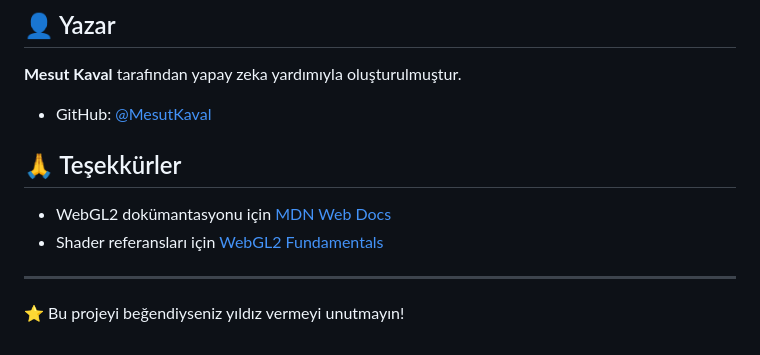
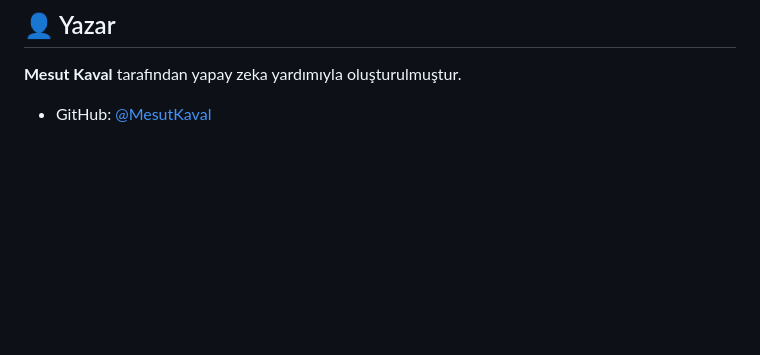
Before and after one commit to MesutKaval/olasiliksal-yercekimi, a Markdown page: README.md, the part around the change. Drawn GitHub-style; blank space fills up the shorter version.

Commit message:
Teşekkürler bölümü ve yıldız hatırlatması kaldırıldı

```diff
--- a/README.md
+++ b/README.md
@@ -200,12 +200,3 @@ if (y >= canvas.height) y = canvas.height - 1;
 
 **Mesut Kaval** tarafından yapay zeka yardımıyla oluşturulmuştur.
 - GitHub: [@MesutKaval](https://github.com/MesutKaval)
-
-## 🙏 Teşekkürler
-
-- WebGL2 dokümantasyonu için [MDN Web Docs](https://developer.mozilla.org/)
-- Shader referansları için [WebGL2 Fundamentals](https://webgl2fundamentals.org/)
-
----
-
-⭐ Bu projeyi beğendiyseniz yıldız vermeyi unutmayın!
```
